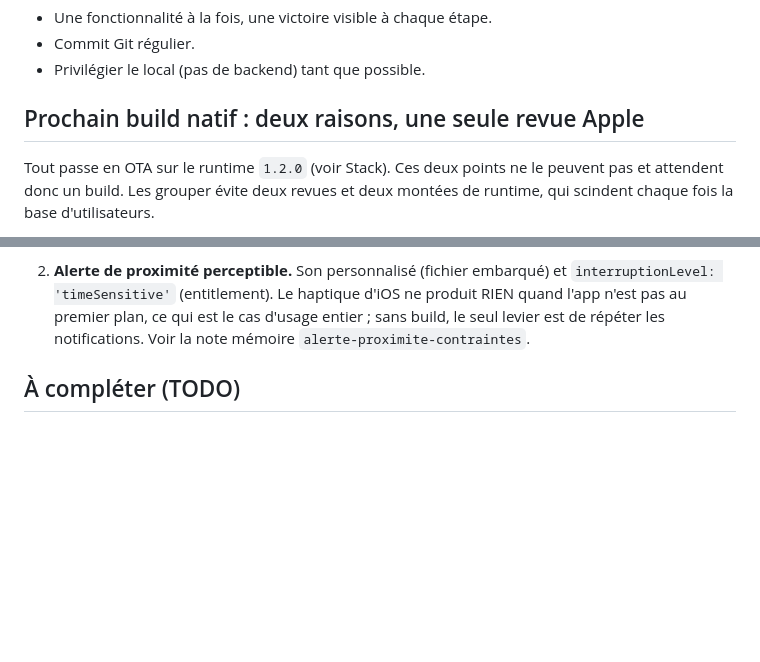
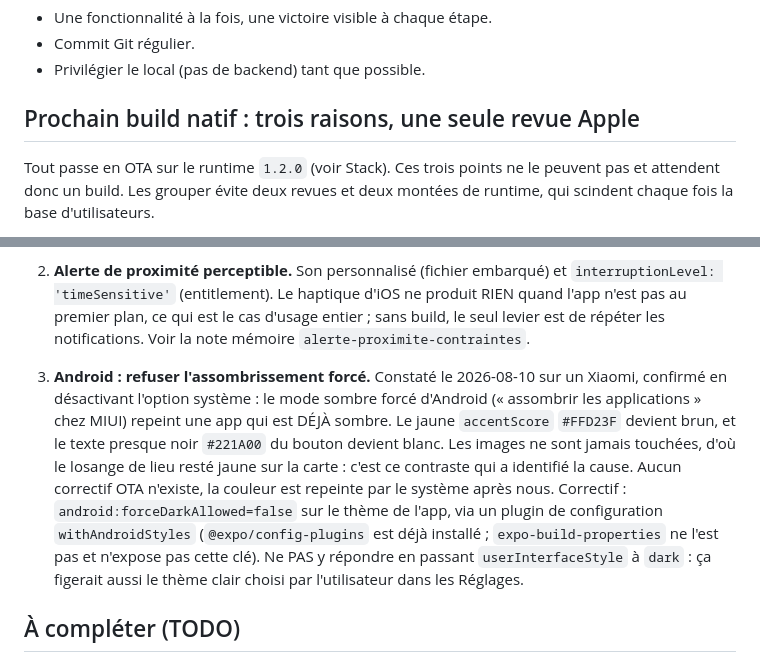
Before and after one commit to marcoclsn-bit/invader-map, a Markdown page: AGENTS.md, 2 parts joined by grey strips. Rendered like a GitHub page; blank space fills up the shorter version.

Commit message:
AGENTS : troisième raison de build natif, l'assombrissement forcé d'Android
Constaté puis confirmé le 2026-08-10 : le mode sombre forcé d'Android repeint
une app déjà sombre, le jaune devient brun et le texte noir devient blanc. Les
images ne sont pas touchées, ce qui a servi à identifier la cause. Rien d'OTA
ne peut le corriger, le système repeint après nous.

Co-Authored-By: Claude Fable 5 <noreply@anthropic.com>
Claude-Session: https://claude.ai/code/session_01AfPRWHMkbyfe6tYBa1cEya

```diff
--- a/AGENTS.md
+++ b/AGENTS.md
@@ -47,9 +47,9 @@ Alerte de proximité, cartes hors-ligne, stats de progression, multi-villes, "In
 - Commit Git régulier.
 - Privilégier le local (pas de backend) tant que possible.
 
-## Prochain build natif : deux raisons, une seule revue Apple
+## Prochain build natif : trois raisons, une seule revue Apple
 
-Tout passe en OTA sur le runtime `1.2.0` (voir Stack). Ces deux points ne le
+Tout passe en OTA sur le runtime `1.2.0` (voir Stack). Ces trois points ne le
 peuvent pas et attendent donc un build. Les grouper évite deux revues et deux
 montées de runtime, qui scindent chaque fois la base d'utilisateurs.
 
@@ -72,6 +72,20 @@ montées de runtime, qui scindent chaque fois la base d'utilisateurs.
    entier ; sans build, le seul levier est de répéter les notifications. Voir la
    note mémoire `alerte-proximite-contraintes`.
 
+3. **Android : refuser l'assombrissement forcé.** Constaté le 2026-08-10 sur un
+   Xiaomi, confirmé en désactivant l'option système : le mode sombre forcé
+   d'Android (« assombrir les applications » chez MIUI) repeint une app qui est
+   DÉJÀ sombre. Le jaune `accentScore` `#FFD23F` devient brun, et le texte
+   presque noir `#221A00` du bouton devient blanc. Les images ne sont jamais
+   touchées, d'où le losange de lieu resté jaune sur la carte : c'est ce
+   contraste qui a identifié la cause. Aucun correctif OTA n'existe, la couleur
+   est repeinte par le système après nous.
+   Correctif : `android:forceDarkAllowed=false` sur le thème de l'app, via un
+   plugin de configuration `withAndroidStyles` (`@expo/config-plugins` est déjà
+   installé ; `expo-build-properties` ne l'est pas et n'expose pas cette clé).
+   Ne PAS y répondre en passant `userInterfaceStyle` à `dark` : ça figerait
+   aussi le thème clair choisi par l'utilisateur dans les Réglages.
+
 ## À compléter (TODO)
 - Étiquettes : UI pour créer / renommer / supprimer des étiquettes personnalisées (pour l'instant, seules les étiquettes par défaut existent).
 - Faisceau de direction (cône heading) — reporté, à reprendre avec un test en extérieur.
```
